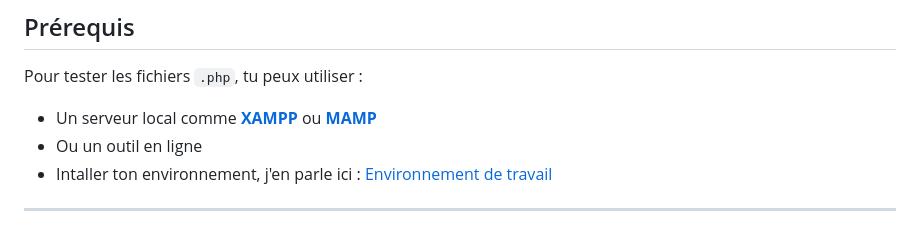
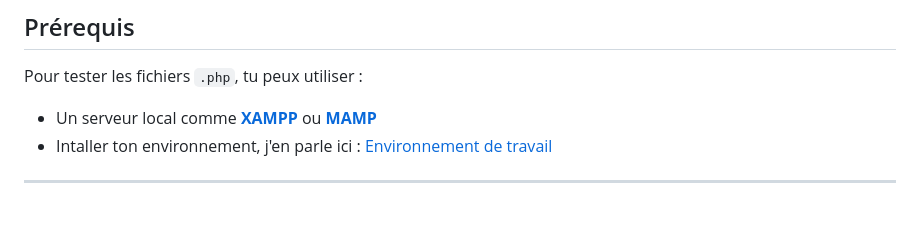
Before and after one commit to sonziat/cdd-challenge, a Markdown page: cdd-challenge/README.md, the part around the change. GitHub-like rendering.

```diff
--- a/cdd-challenge/README.md
+++ b/cdd-challenge/README.md
@@ -57,7 +57,6 @@ Tu peux me suivre ici :
 
 Pour tester les fichiers `.php`, tu peux utiliser :
 - Un serveur local comme **[XAMPP](https://www.apachefriends.org/fr/index.html)** ou **[MAMP](https://www.mamp.info/)**
-- Ou un outil en ligne
 - Intaller ton environnement, j'en parle ici : [Environnement de travail](https://github.com/sonziat/cdd-challenge/environnement)
 ---
 
```
